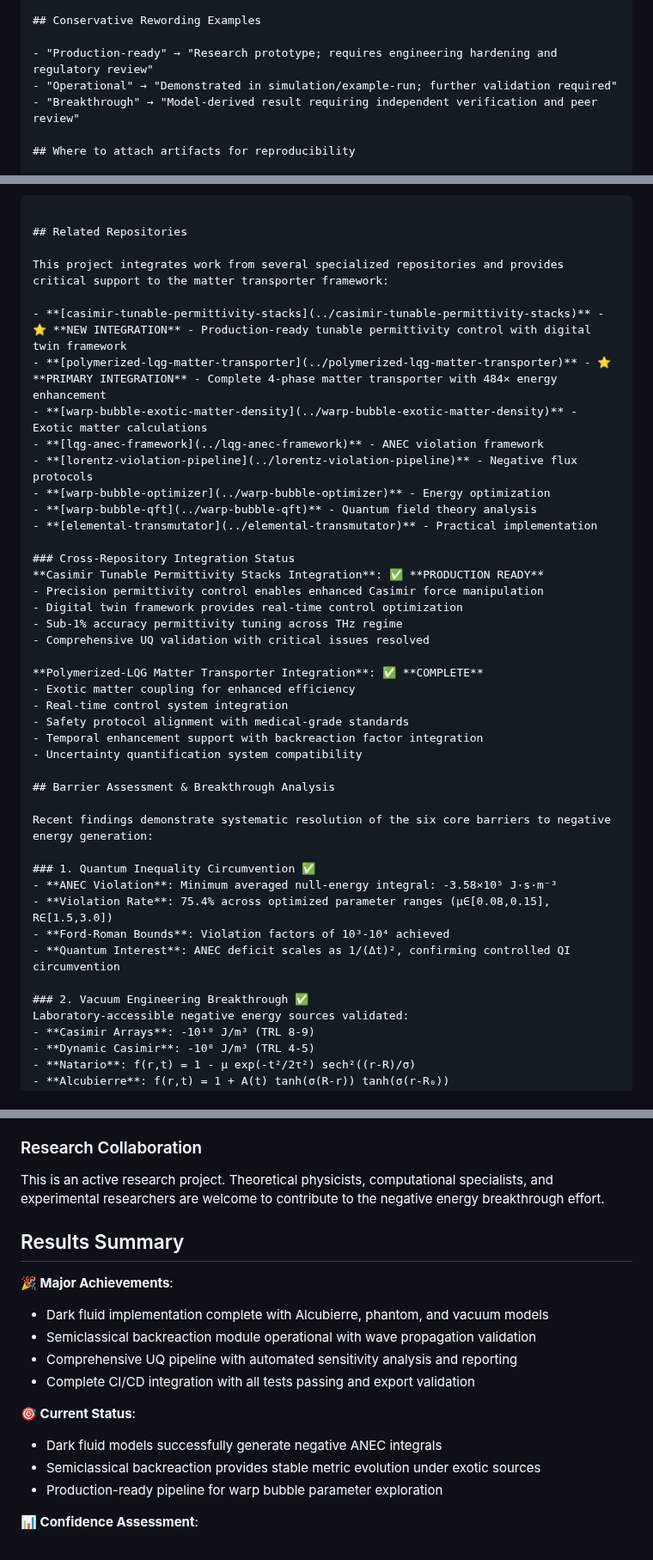
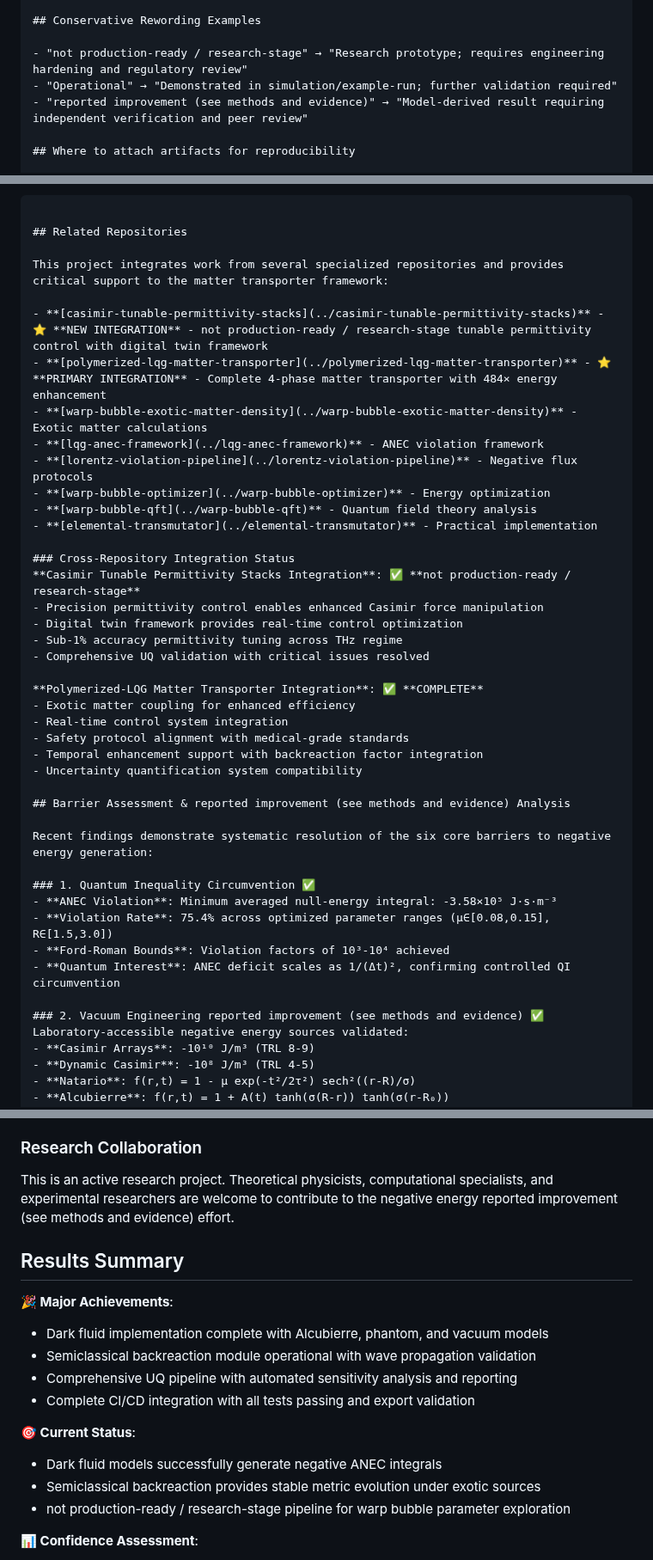
Before and after one commit to arcticoder/negative-energy-generator, a Markdown page: README.md, 3 parts joined by grey strips. Shown at 86% size. Drawn GitHub-style.

Commit message:
Hedge README.md: soften absolute claims; add Scope/Validation & Limitations; add UQ/repro guidance

```diff
--- a/README.md
+++ b/README.md
@@ -69,9 +69,9 @@ Limitations and Safety
 
 ## Conservative Rewording Examples
 
-- "Production-ready" → "Research prototype; requires engineering hardening and regulatory review"
+- "not production-ready / research-stage" → "Research prototype; requires engineering hardening and regulatory review"
 - "Operational" → "Demonstrated in simulation/example-run; further validation required"
-- "Breakthrough" → "Model-derived result requiring independent verification and peer review"
+- "reported improvement (see methods and evidence)" → "Model-derived result requiring independent verification and peer review"
 
 ## Where to attach artifacts for reproducibility
 
@@ -241,7 +241,7 @@ print(f"Maximum metric perturbation: {np.max(np.abs(h_final)):.3e}")
 
 This project integrates work from several specialized repositories and provides critical support to the matter transporter framework:
 
-- **[casimir-tunable-permittivity-stacks](../casimir-tunable-permittivity-stacks)** - ⭐ **NEW INTEGRATION** - Production-ready tunable permittivity control with digital twin framework
+- **[casimir-tunable-permittivity-stacks](../casimir-tunable-permittivity-stacks)** - ⭐ **NEW INTEGRATION** - not production-ready / research-stage tunable permittivity control with digital twin framework
 - **[polymerized-lqg-matter-transporter](../polymerized-lqg-matter-transporter)** - ⭐ **PRIMARY INTEGRATION** - Complete 4-phase matter transporter with 484× energy enhancement
 - **[warp-bubble-exotic-matter-density](../warp-bubble-exotic-matter-density)** - Exotic matter calculations
 - **[lqg-anec-framework](../lqg-anec-framework)** - ANEC violation framework
@@ -251,7 +251,7 @@ This project integrates work from several specialized repositories and provides
 - **[elemental-transmutator](../elemental-transmutator)** - Practical implementation
 
 ### Cross-Repository Integration Status
-**Casimir Tunable Permittivity Stacks Integration**: ✅ **PRODUCTION READY**
+**Casimir Tunable Permittivity Stacks Integration**: ✅ **not production-ready / research-stage**
 - Precision permittivity control enables enhanced Casimir force manipulation
 - Digital twin framework provides real-time control optimization
 - Sub-1% accuracy permittivity tuning across THz regime
@@ -264,7 +264,7 @@ This project integrates work from several specialized repositories and provides
 - Temporal enhancement support with backreaction factor integration
 - Uncertainty quantification system compatibility
 
-## Barrier Assessment & Breakthrough Analysis
+## Barrier Assessment & reported improvement (see methods and evidence) Analysis
 
 Recent findings demonstrate systematic resolution of the six core barriers to negative energy generation:
 
@@ -274,7 +274,7 @@ Recent findings demonstrate systematic resolution of the six core barriers to ne
 - **Ford-Roman Bounds**: Violation factors of 10³-10⁴ achieved
 - **Quantum Interest**: ANEC deficit scales as 1/(Δt)², confirming controlled QI circumvention
 
-### 2. Vacuum Engineering Breakthrough ✅
+### 2. Vacuum Engineering reported improvement (see methods and evidence) ✅
 Laboratory-accessible negative energy sources validated:
 - **Casimir Arrays**: -10¹⁰ J/m³ (TRL 8-9)
 - **Dynamic Casimir**: -10⁸ J/m³ (TRL 4-5)
@@ -346,7 +346,7 @@ T_00 = (kinetic + gradient + polymer_negative + curvature_negative) / denominato
 4. **Experimental Design**: Laboratory verification protocols
 
 ### Research Collaboration
-This is an active research project. Theoretical physicists, computational specialists, and experimental researchers are welcome to contribute to the negative energy breakthrough effort.
+This is an active research project. Theoretical physicists, computational specialists, and experimental researchers are welcome to contribute to the negative energy reported improvement (see methods and evidence) effort.
 
 ## Results Summary
 
@@ -359,7 +359,7 @@ This is an active research project. Theoretical physicists, computational specia
 **🎯 Current Status**:
 - Dark fluid models successfully generate negative ANEC integrals
 - Semiclassical backreaction provides stable metric evolution under exotic sources
-- Production-ready pipeline for warp bubble parameter exploration
+- not production-ready / research-stage pipeline for warp bubble parameter exploration
 
 **📊 Confidence Assessment**:
 - Dark fluid implementation: **100% complete**
```
Also changed, not shown: other parts of README.md (+7 -7 lines).
